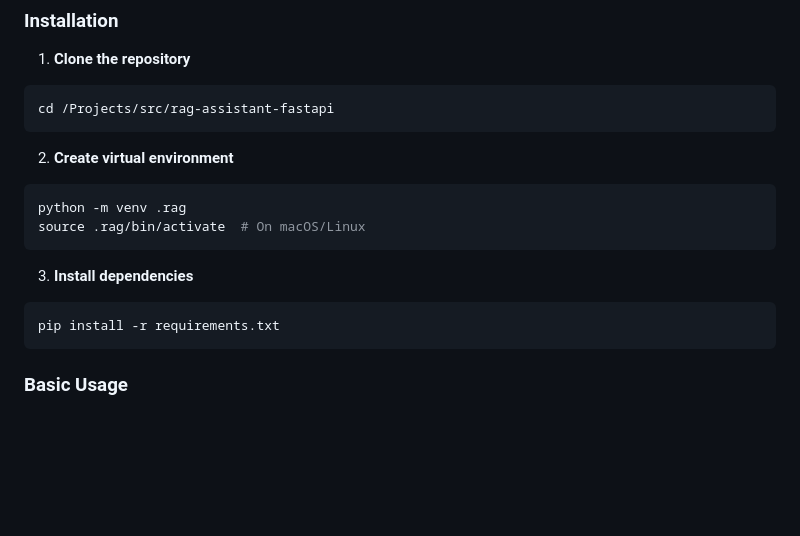
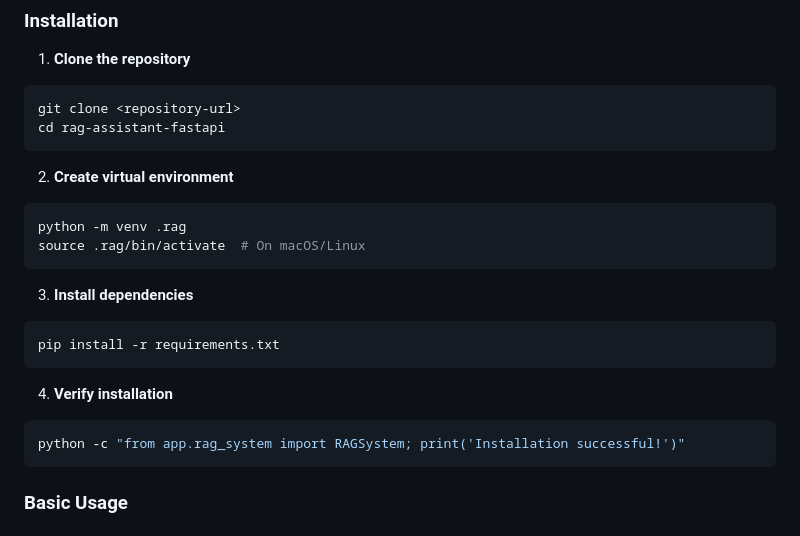
Before and after one commit to NazgulT/rag-assistant, a Markdown page: README.md, the part around one of its changes. Drawn GitHub-style; blank space fills up the shorter version.

````diff
--- a/README.md
+++ b/README.md
@@ -84,7 +96,8 @@ Production-ready modular Retrieval-Augmented Generation (RAG) platform built usi
 
 1. **Clone the repository**
 ```bash
-cd /Projects/src/rag-assistant-fastapi
+git clone <repository-url>
+cd rag-assistant-fastapi
 ```
 
 2. **Create virtual environment**
@@ -96,6 +109,11 @@ source .rag/bin/activate  # On macOS/Linux
 3. **Install dependencies**
 ```bash
 pip install -r requirements.txt
+```
+
+4. **Verify installation**
+```bash
+python -c "from app.rag_system import RAGSystem; print('Installation successful!')"
 ```
 
 ### Basic Usage
````
Also changed, not shown: other parts of README.md (+42 -7 lines).
